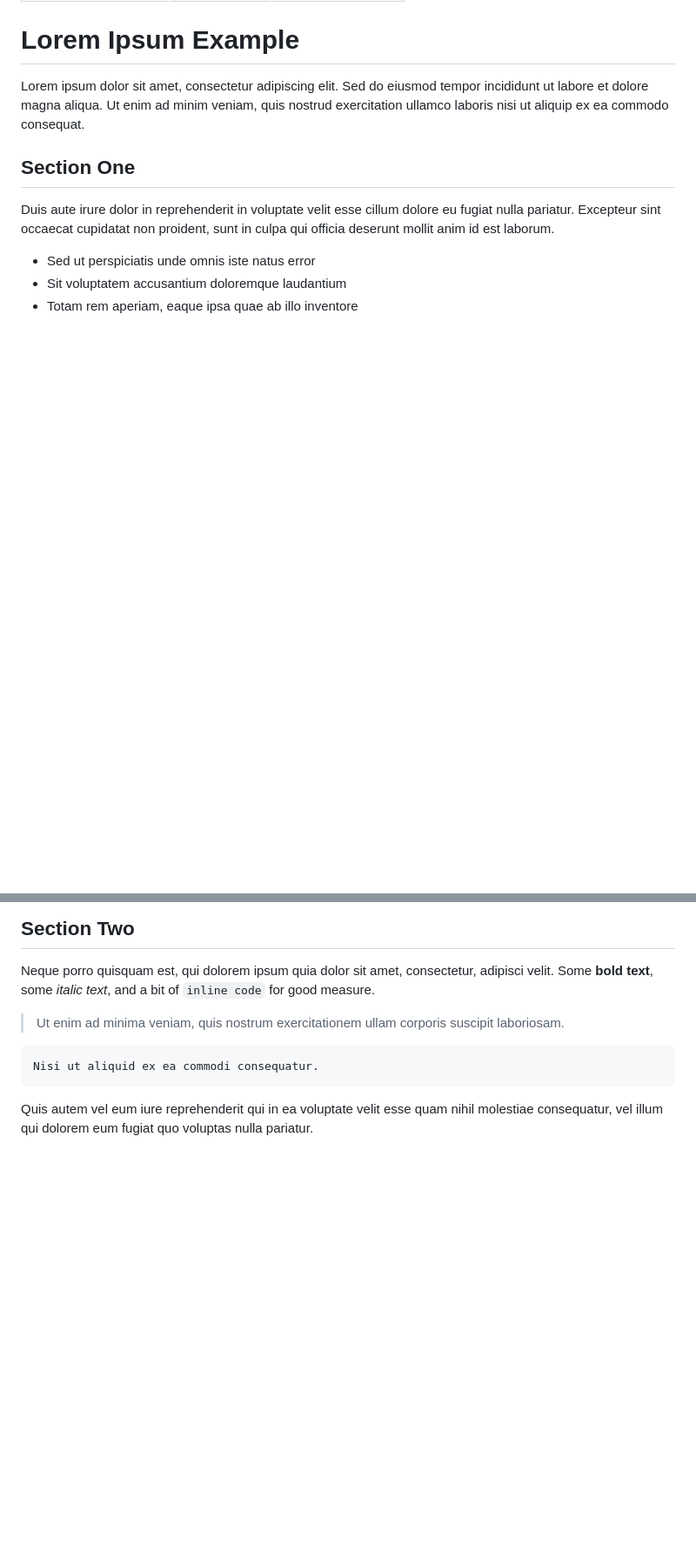
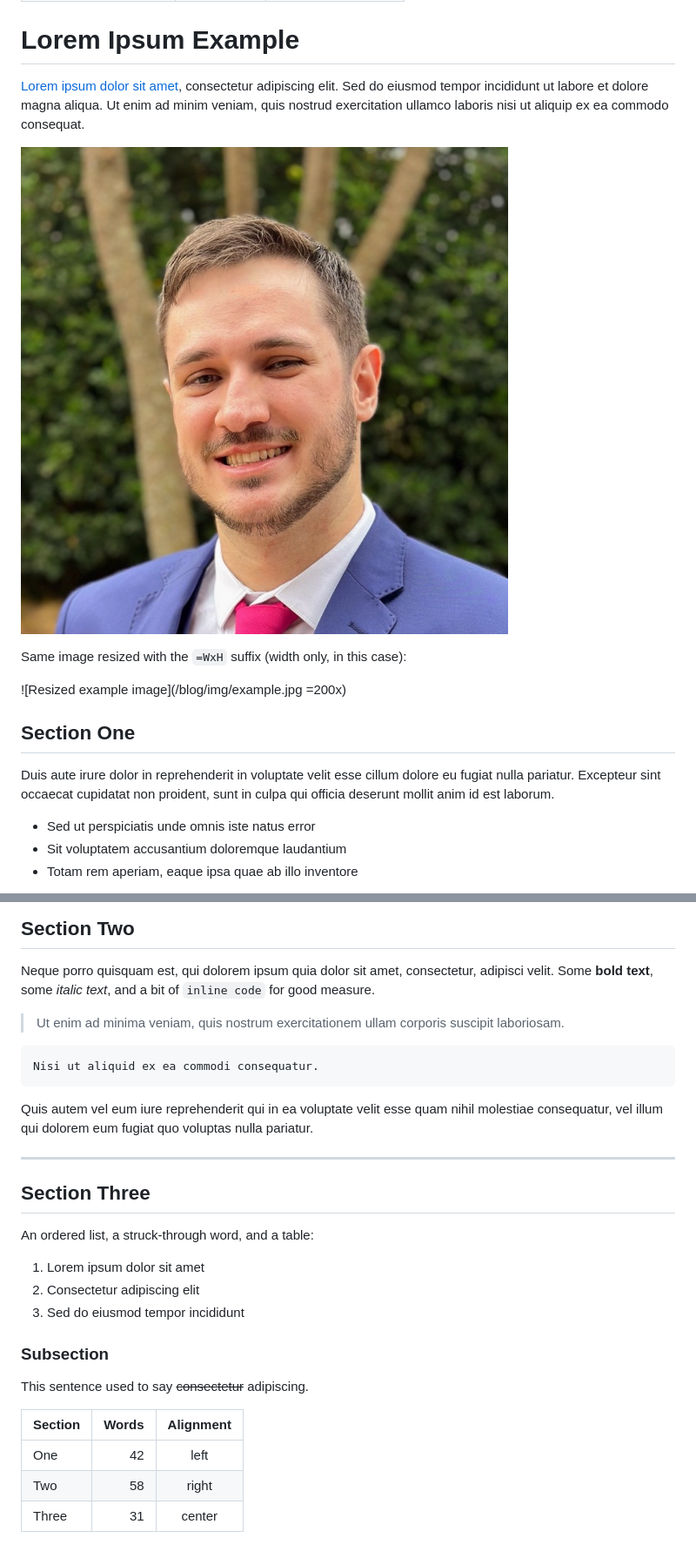
Before and after one commit to leohbatista/leohbatista.github.io, a Markdown page: blog/posts/example.md, 2 parts joined by grey strips. Shown at 87% size. GitHub-like rendering; pictures changed too: blog/img/example.jpg (added); blank space fills up the shorter version.

Commit message:
feat: General refactor on blog

```diff
--- a/blog/posts/lorem-ipsum-example.md
+++ b/blog/posts/example.md
@@ -6,9 +6,15 @@ author: Leonardo H. Batista
 
 # Lorem Ipsum Example
 
-Lorem ipsum dolor sit amet, consectetur adipiscing elit. Sed do eiusmod tempor
+[Lorem ipsum dolor sit amet](/), consectetur adipiscing elit. Sed do eiusmod tempor
 incididunt ut labore et dolore magna aliqua. Ut enim ad minim veniam, quis
 nostrud exercitation ullamco laboris nisi ut aliquip ex ea commodo consequat.
+
+![Placeholder example image](/blog/img/example.jpg)
+
+Same image resized with the `=WxH` suffix (width only, in this case):
+
+![Resized example image](/blog/img/example.jpg =200x)
 
 ## Section One
 
@@ -36,3 +42,23 @@ Nisi ut aliquid ex ea commodi consequatur.
 Quis autem vel eum iure reprehenderit qui in ea voluptate velit esse
 quam nihil molestiae consequatur, vel illum qui dolorem eum fugiat quo
 voluptas nulla pariatur.
+
+---
+
+## Section Three
+
+An ordered list, a struck-through word, and a table:
+
+1. Lorem ipsum dolor sit amet
+2. Consectetur adipiscing elit
+3. Sed do eiusmod tempor incididunt
+
+### Subsection
+
+This sentence used to say ~~consectetur~~ adipiscing.
+
+| Section | Words | Alignment |
+| :--- | ---: | :---: |
+| One | 42 | left |
+| Two | 58 | right |
+| Three | 31 | center |
```
Also changed, not shown: 12 other files.
